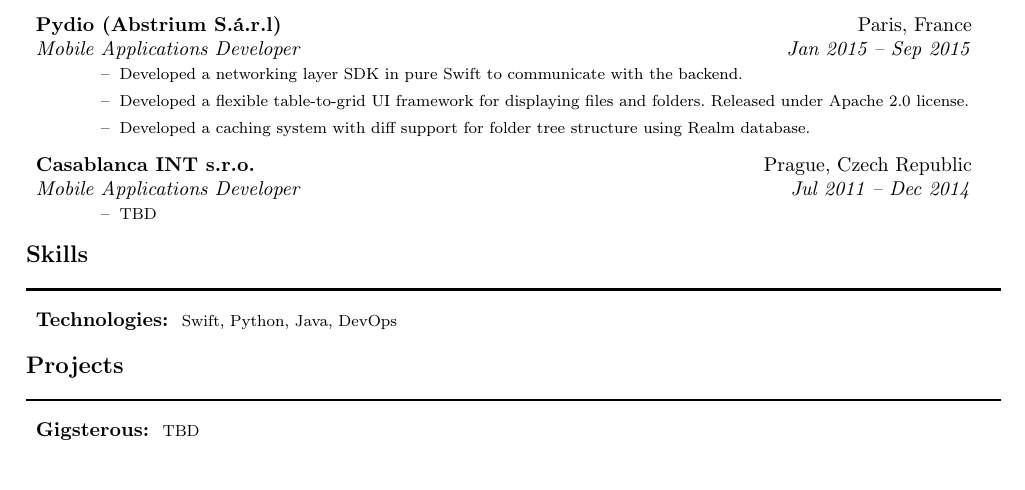
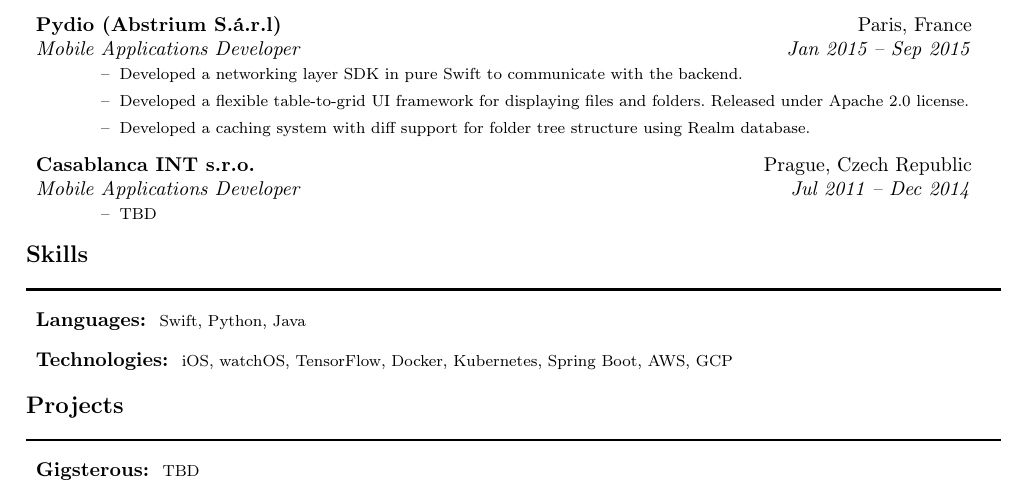
Before and after one commit to svachmic/CurriculumVitae, a LaTeX CV (svachmic_cv.tex, which reads components/skills.tex): part of the page, cut so that both start at the same text, the shorter picture padded with empty space. Compiled offline with pdfLaTeX.

Commit message:
Separated skills into subdomains

```diff
--- a/components/skills.tex
+++ b/components/skills.tex
@@ -1,8 +1,12 @@
 \resheading{Skills}
 
 \begin{description}
+    \item[]{\bf Languages:}
+    { \footnotesize
+    Swift, Python, Java
+    }
     \item[]{\bf Technologies:}
     { \footnotesize
-    Swift, Python, Java, DevOps
+    iOS, watchOS, TensorFlow, Docker, Kubernetes, Spring Boot, AWS, GCP
     }
 \end{description}
```
